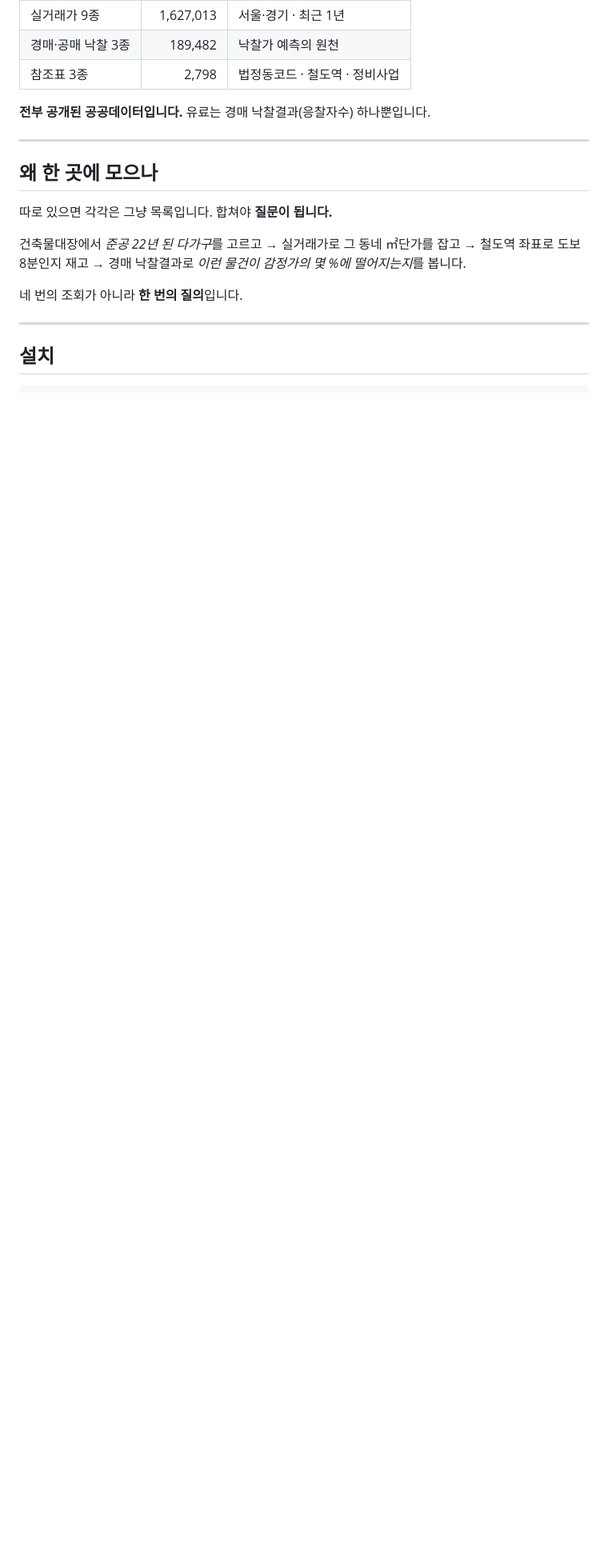
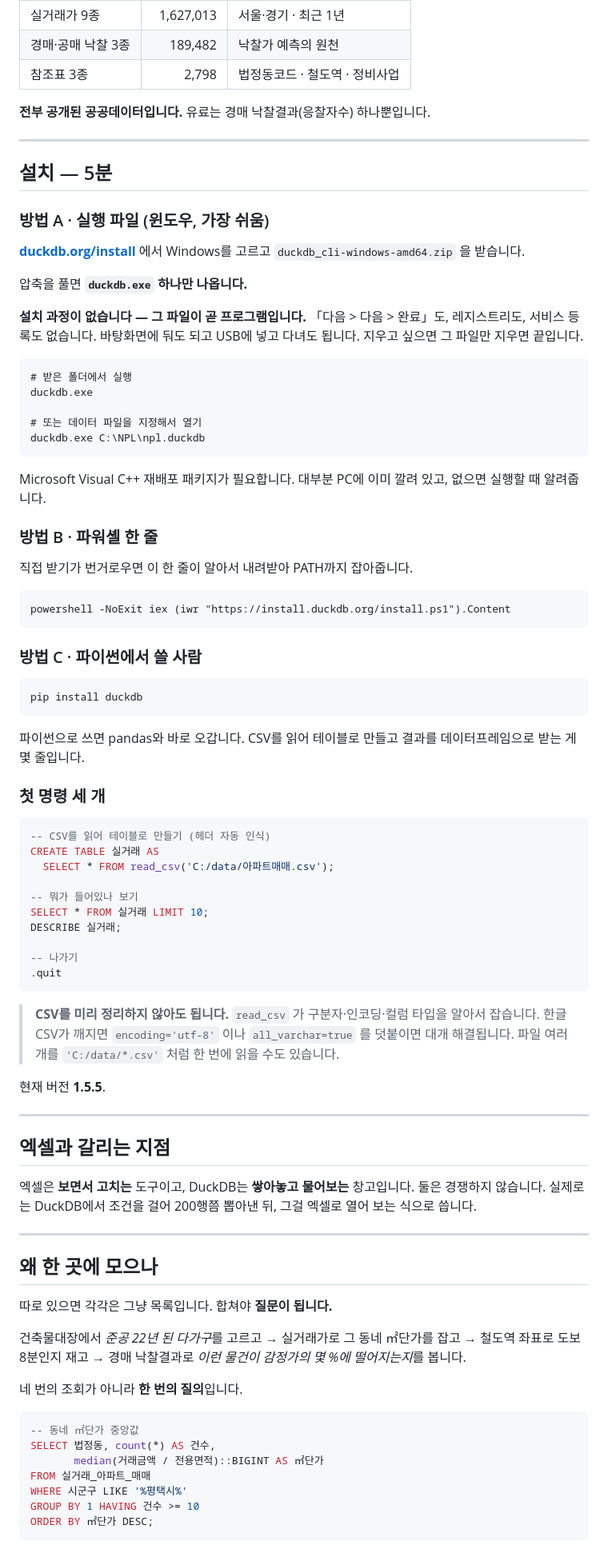
Before and after one commit to dgkim3333-hash/duckdb-realestate-kr, a Markdown page: README.md, the part around one of its changes. Shown at 80% size. Drawn GitHub-style; blank space fills up the shorter version.

Commit message:
설치 절을 안내서 본문 수준으로 복원 — 압축 해제가 곧 설치라는 설명이 빠져 있었음

````diff
--- a/README.md
+++ b/README.md
@@ -32,6 +32,79 @@
 
 ---
 
+## 설치 — 5분
+
+### 방법 A · 실행 파일 (윈도우, 가장 쉬움)
+
+[**duckdb.org/install**](https://duckdb.org/install/) 에서 Windows를 고르고
+`duckdb_cli-windows-amd64.zip` 을 받습니다.
+
+압축을 풀면 **`duckdb.exe` 하나만 나옵니다.**
+
+**설치 과정이 없습니다 — 그 파일이 곧 프로그램입니다.**
+「다음 > 다음 > 완료」도, 레지스트리도, 서비스 등록도 없습니다.
+바탕화면에 둬도 되고 USB에 넣고 다녀도 됩니다. 지우고 싶으면 그 파일만 지우면 끝입니다.
+
+```
+# 받은 폴더에서 실행
+duckdb.exe
+
+# 또는 데이터 파일을 지정해서 열기
+duckdb.exe C:\NPL\npl.duckdb
+```
+
+Microsoft Visual C++ 재배포 패키지가 필요합니다.
+대부분 PC에 이미 깔려 있고, 없으면 실행할 때 알려줍니다.
+
+### 방법 B · 파워셸 한 줄
+
+직접 받기가 번거로우면 이 한 줄이 알아서 내려받아 PATH까지 잡아줍니다.
+
+```
+powershell -NoExit iex (iwr "https://install.duckdb.org/install.ps1").Content
+```
+
+### 방법 C · 파이썬에서 쓸 사람
+
+```
+pip install duckdb
+```
+
+파이썬으로 쓰면 pandas와 바로 오갑니다.
+CSV를 읽어 테이블로 만들고 결과를 데이터프레임으로 받는 게 몇 줄입니다.
+
+### 첫 명령 세 개
+
+```sql
+-- CSV를 읽어 테이블로 만들기 (헤더 자동 인식)
+CREATE TABLE 실거래 AS
+  SELECT * FROM read_csv('C:/data/아파트매매.csv');
+
+-- 뭐가 들어있나 보기
+SELECT * FROM 실거래 LIMIT 10;
+DESCRIBE 실거래;
+
+-- 나가기
+.quit
+```
+
+> **CSV를 미리 정리하지 않아도 됩니다.**
+> `read_csv` 가 구분자·인코딩·컬럼 타입을 알아서 잡습니다.
+> 한글 CSV가 깨지면 `encoding='utf-8'` 이나 `all_varchar=true` 를 덧붙이면 대개 해결됩니다.
+> 파일 여러 개를 `'C:/data/*.csv'` 처럼 한 번에 읽을 수도 있습니다.
+
+현재 버전 **1.5.5**.
+
+---
+
+## 엑셀과 갈리는 지점
+
+엑셀은 **보면서 고치는** 도구이고, DuckDB는 **쌓아놓고 물어보는** 창고입니다.
+둘은 경쟁하지 않습니다. 실제로는 DuckDB에서 조건을 걸어 200행쯤 뽑아낸 뒤,
+그걸 엑셀로 열어 보는 식으로 씁니다.
+
+---
+
 ## 왜 한 곳에 모으나
 
 따로 있으면 각각은 그냥 목록입니다. 합쳐야 **질문이 됩니다.**
@@ -41,8 +114,12 @@
 
 네 번의 조회가 아니라 **한 번의 질의**입니다.
 
----
-
-## 설치
-
+```sql
+-- 동네 ㎡단가 중앙값
+SELECT 법정동, count(*) AS 건수,
+       median(거래금액 / 전용면적)::BIGINT AS ㎡단가
+FROM 실거래_아파트_매매
+WHERE 시군구 LIKE '%평택시%'
+GROUP BY 1 HAVING 건수 >= 10
+ORDER BY ㎡단가 DESC;
 ```
````
Also changed, not shown: other parts of README.md (+9 -13 lines).
